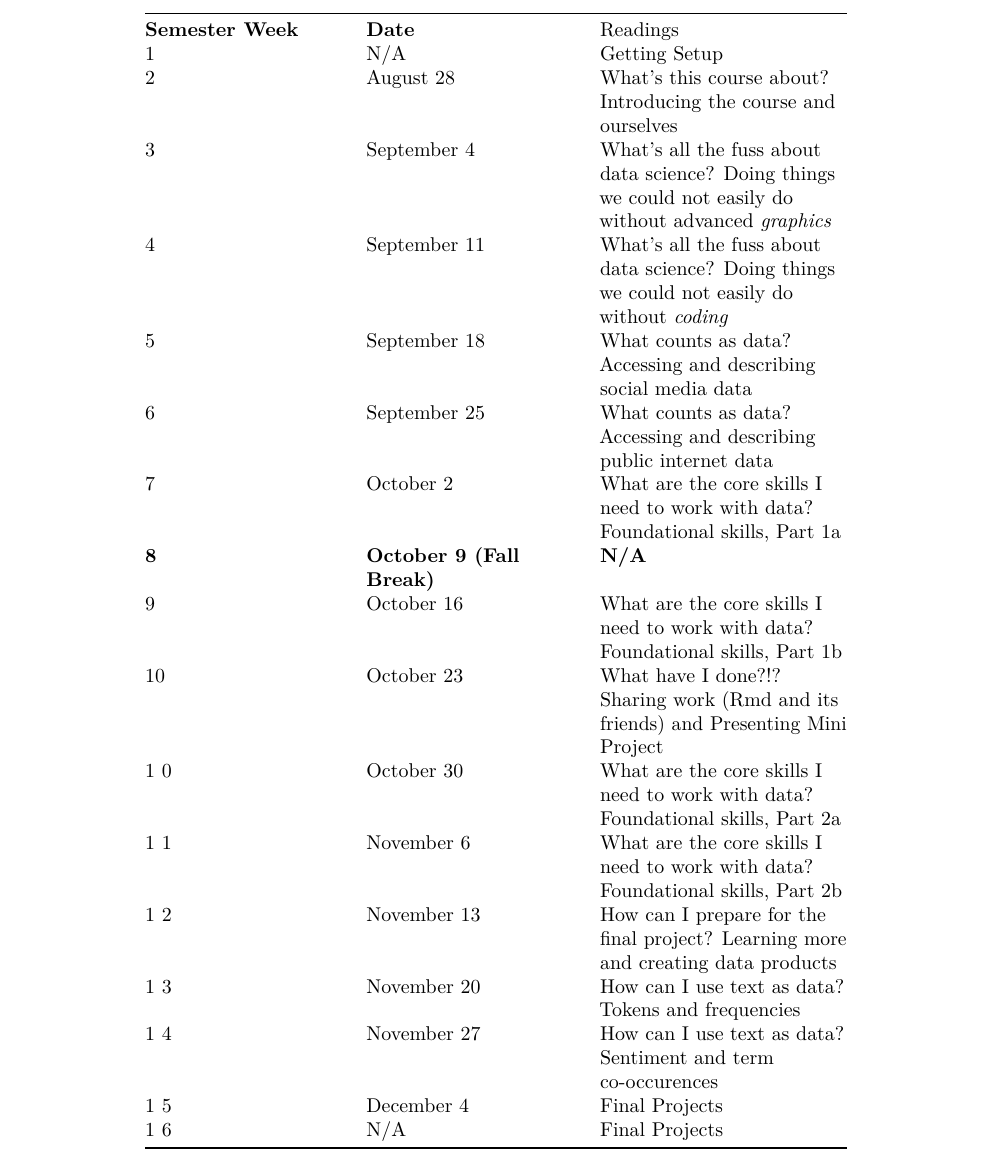
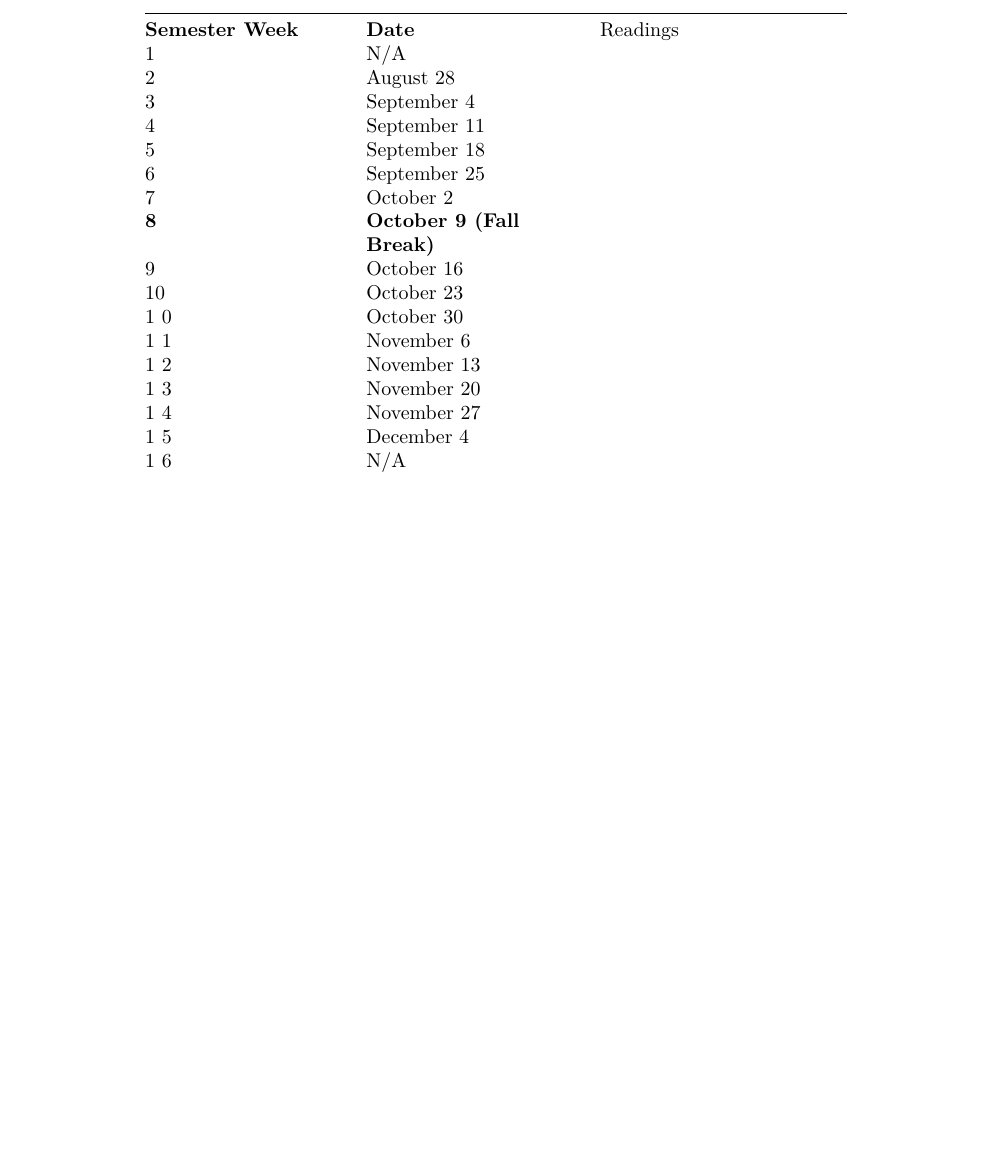
Before and after one commit to utkeds/foundations-data-sci, an R Markdown document (syllabus.Rmd): part of page 6 of 7, cut so that both start at the same text, the shorter picture padded with empty space. Rendered offline with R 4.5, knitr and Pandoc, then LaTeX, with nearby package versions.

Commit message:
update based on another convo with Rita

```diff
--- a/syllabus.Rmd
+++ b/syllabus.Rmd
@@ -386,94 +386,40 @@ useful.
 | **Semester    | **Date**       | Readings          |
 | Week**        |                |                   |
 +---------------+----------------+-------------------+
-| 1             | N/A            | Getting Setup     |
+| 1             | N/A            |                   |
 +---------------+----------------+-------------------+
-| 2             | August 28      | What's this       |
-|               |                | course about?     |
-|               |                | Introducing the   |
-|               |                | course and        |
-|               |                | ourselves         |
+| 2             | August 28      |                   |
 +---------------+----------------+-------------------+
-| 3             | September 4    | What's all the    |
-|               |                | fuss about data   |
-|               |                | science? Doing    |
-|               |                | things we could   |
-|               |                | not easily do     |
-|               |                | without advanced  |
-|               |                | *graphics*        |
+| 3             | September 4    |                   |
 +---------------+----------------+-------------------+
-| 4             | September 11   | What's all the    |
-|               |                | fuss about data   |
-|               |                | science? Doing    |
-|               |                | things we could   |
-|               |                | not easily do     |
-|               |                | without *coding*  |
+| 4             | September 11   |                   |
 +---------------+----------------+-------------------+
-| 5             | September 18   | What counts as    |
-|               |                | data? Accessing   |
-|               |                | and describing    |
-|               |                | social media data |
+| 5             | September 18   |                   |
 +---------------+----------------+-------------------+
-| 6             | September 25   | What counts as    |
-|               |                | data? Accessing   |
-|               |                | and describing    |
-|               |                | public internet   |
-|               |                | data              |
+| 6             | September 25   |                   |
 +---------------+----------------+-------------------+
-| 7             | October 2      | What are the core |
-|               |                | skills I need to  |
-|               |                | work with data?   |
-|               |                | Foundational      |
-|               |                | skills, Part 1a   |
+| 7             | October 2      |                   |
 +---------------+----------------+-------------------+
-| **8**         | **October 9    | **N/A**           |
+| **8**         | **October 9    |                   |
 |               | (Fall Break)** |                   |
 +---------------+----------------+-------------------+
-| 9             | October 16     | What are the core |
-|               |                | skills I need to  |
-|               |                | work with data?   |
-|               |                | Foundational      |
-|               |                | skills, Part 1b   |
+| 9             | October 16     |                   |
 +---------------+----------------+-------------------+
-| 10            | October 23     | What have I       |
-|               |                | done?!? Sharing   |
-|               |                | work (Rmd and its |
-|               |                | friends) and      |
-|               |                | Presenting Mini   |
-|               |                | Project           |
+| 10            | October 23     |                   |
 +---------------+----------------+-------------------+
-| 1 0           | October 30     | What are the core |
-|               |                | skills I need to  |
-|               |                | work with data?   |
-|               |                | Foundational      |
-|               |                | skills, Part 2a   |
+| 1 0           | October 30     |                   |
 +---------------+----------------+-------------------+
-| 1 1           | November 6     | What are the core |
-|               |                | skills I need to  |
-|               |                | work with data?   |
-|               |                | Foundational      |
-|               |                | skills, Part 2b   |
+| 1 1           | November 6     |                   |
 +---------------+----------------+-------------------+
-| 1 2           | November 13    | How can I prepare |
-|               |                | for the final     |
-|               |                | project? Learning |
-|               |                | more and creating |
-|               |                | data products     |
+| 1 2           | November 13    |                   |
 +---------------+----------------+-------------------+
-| 1 3           | November 20    | How can I use     |
-|               |                | text as data?     |
-|               |                | Tokens and        |
-|               |                | frequencies       |
+| 1 3           | November 20    |                   |
 +---------------+----------------+-------------------+
-| 1 4           | November 27    | How can I use     |
-|               |                | text as data?     |
-|               |                | Sentiment and     |
-|               |                | term              |
-|               |                | co-occurences     |
+| 1 4           | November 27    |                   |
 +---------------+----------------+-------------------+
-| 1 5           | December 4     | Final Projects    |
+| 1 5           | December 4     |                   |
 +---------------+----------------+-------------------+
-| 1 6           | N/A            | Final Projects    |
+| 1 6           | N/A            |                   |
 +---------------+----------------+-------------------+
 
 ## University Policies
```
Also changed, not shown: 1 other file.
